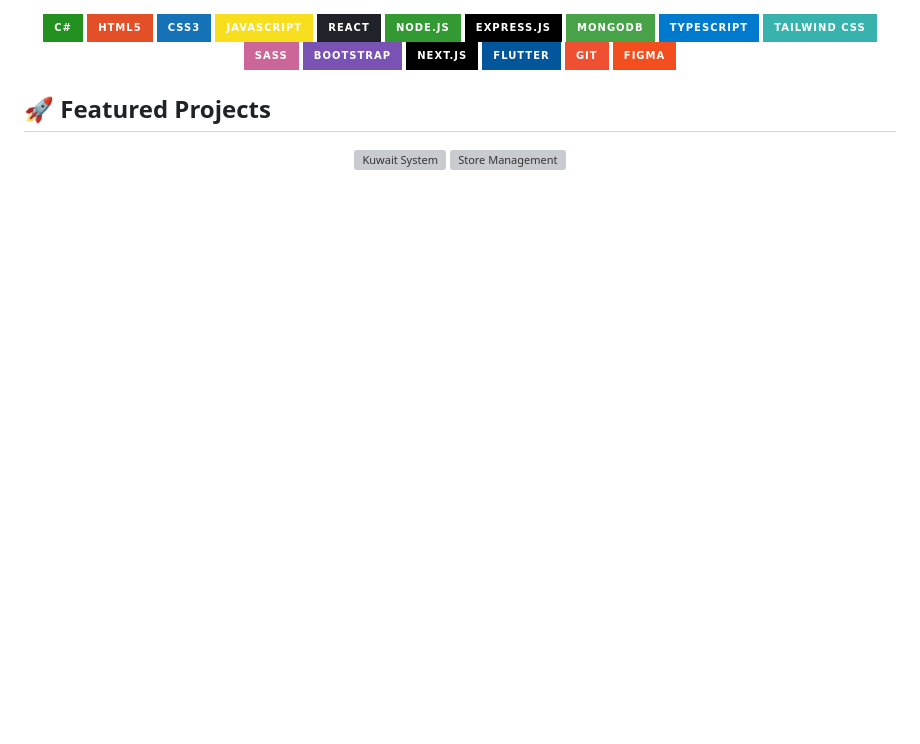
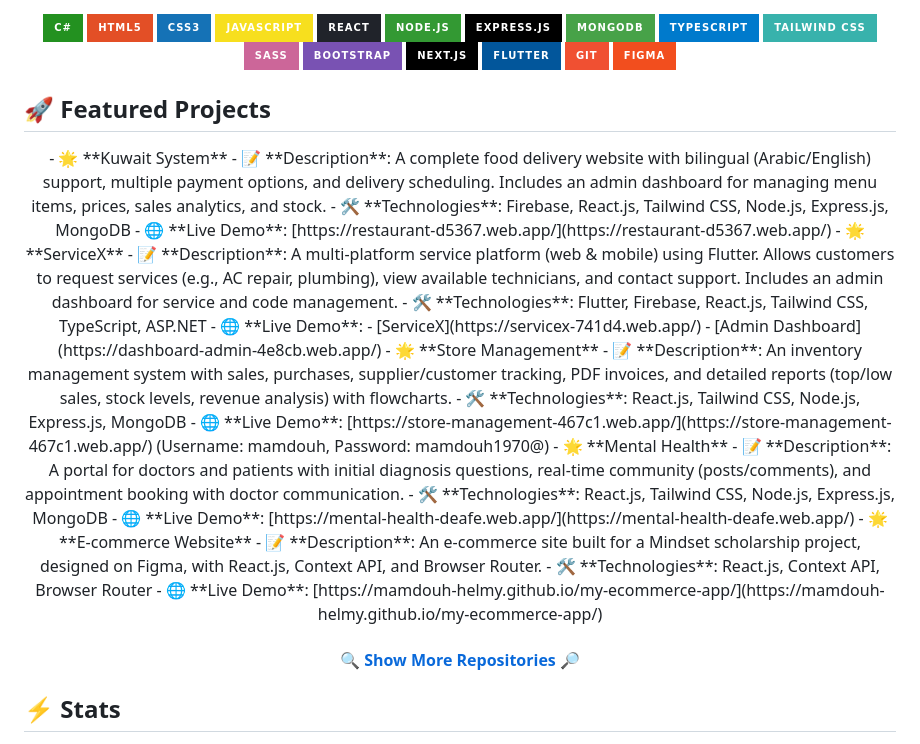
Before and after one commit to Mamdouh-Helmy/Mamdouh-Helmy, a Markdown page: README.md, the part around the change printed below. GitHub-like rendering; badges without logos; blank space fills up the shorter version; grey boxes are pictures that could not be loaded.

```diff
--- a/README.md
+++ b/README.md
@@ -40,10 +35,26 @@ Hi, I’m Mamdouh Mustafa Helmy, a freshly graduated Full Stack Developer from M
 
 ## 🚀 Featured Projects
 <div align="center">
-  <a href="https://restaurant-d5367.web.app/" title="Kuwait System">
-    <img align="left" height="115" src="https://github-readme-stats.vercel.app/api/pin/?username=Mamdouh-Helmy&repo=Kuwait-System&theme=react&border_color=61dafb&border_radius=10" alt="Kuwait System" />
-  </a>
-  <a href="https://store-management-467c1.web.app/" title="Store Management">
-    <img align="right" height="115" src="https://github-readme-stats.vercel.app/api/pin/?username=Mamdouh-Helmy&repo=Store-Management&theme=react&border_color=61dafb&border_radius=10" alt="Store Management" />
-  </a>
+  - 🌟 **Kuwait System**
+    - 📝 **Description**: A complete food delivery website with bilingual (Arabic/English) support, multiple payment options, and delivery scheduling. Includes an admin dashboard for managing menu items, prices, sales analytics, and stock.
+    - 🛠️ **Technologies**: Firebase, React.js, Tailwind CSS, Node.js, Express.js, MongoDB
+    - 🌐 **Live Demo**: [https://restaurant-d5367.web.app/](https://restaurant-d5367.web.app/)
+  - 🌟 **ServiceX**
+    - 📝 **Description**: A multi-platform service platform (web & mobile) using Flutter. Allows customers to request services (e.g., AC repair, plumbing), view available technicians, and contact support. Includes an admin dashboard for service and code management.
+    - 🛠️ **Technologies**: Flutter, Firebase, React.js, Tailwind CSS, TypeScript, ASP.NET
+    - 🌐 **Live Demo**:
+      - [ServiceX](https://servicex-741d4.web.app/)
+      - [Admin Dashboard](https://dashboard-admin-4e8cb.web.app/)
+  - 🌟 **Store Management**
+    - 📝 **Description**: An inventory management system with sales, purchases, supplier/customer tracking, PDF invoices, and detailed reports (top/low sales, stock levels, revenue analysis) with flowcharts.
+    - 🛠️ **Technologies**: React.js, Tailwind CSS, Node.js, Express.js, MongoDB
+    - 🌐 **Live Demo**: [https://store-management-467c1.web.app/](https://store-management-467c1.web.app/) (Username: mamdouh, Password: mamdouh1970@)
+  - 🌟 **Mental Health**
+    - 📝 **Description**: A portal for doctors and patients with initial diagnosis questions, real-time community (posts/comments), and appointment booking with doctor communication.
+    - 🛠️ **Technologies**: React.js, Tailwind CSS, Node.js, Express.js, MongoDB
+    - 🌐 **Live Demo**: [https://mental-health-deafe.web.app/](https://mental-health-deafe.web.app/)
+  - 🌟 **E-commerce Website**
+    - 📝 **Description**: An e-commerce site built for a Mindset scholarship project, designed on Figma, with React.js, Context API, and Browser Router.
+    - 🛠️ **Technologies**: React.js, Context API, Browser Router
+    - 🌐 **Live Demo**: [https://mamdouh-helmy.github.io/my-ecommerce-app/](https://mamdouh-helmy.github.io/my-ecommerce-app/)
 </div>
```
Also changed, not shown: other parts of README.md (+0 -24 lines).
